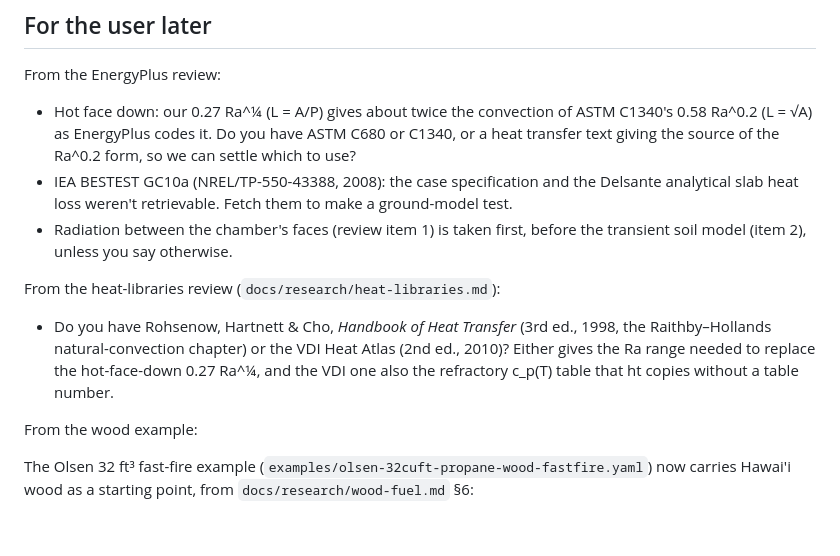
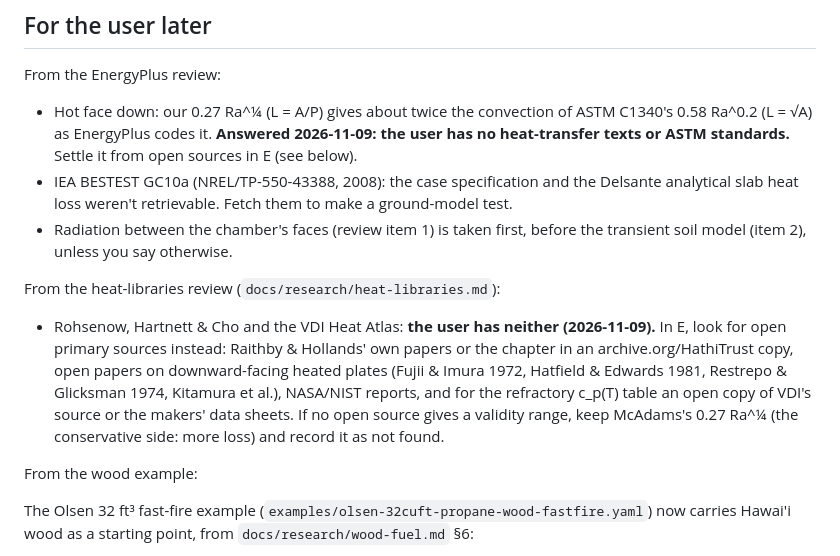
Before and after one commit to AaronFilson/kilndesigner, a Markdown page: docs/planning/11-09-26.md, the part around the change. GitHub-like rendering; blank space fills up the shorter version.

Commit message:
The plan: no heat-transfer texts on hand; settle hot face down from open sources
Co-Authored-By: Claude Opus 5.5 <noreply@anthropic.com>

```diff
--- a/docs/planning/11-09-26.md
+++ b/docs/planning/11-09-26.md
@@ -152,8 +152,8 @@ a transient soil model after Kiva; the hot-face-down correlation; a property-upd
 From the EnergyPlus review:
 
 - Hot face down: our 0.27 Ra^¼ (L = A/P) gives about twice the convection of ASTM C1340's
-  0.58 Ra^0.2 (L = √A) as EnergyPlus codes it. Do you have ASTM C680 or C1340, or a heat
-  transfer text giving the source of the Ra^0.2 form, so we can settle which to use?
+  0.58 Ra^0.2 (L = √A) as EnergyPlus codes it. **Answered 2026-11-09: the user has no
+  heat-transfer texts or ASTM standards.** Settle it from open sources in E (see below).
 - IEA BESTEST GC10a (NREL/TP-550-43388, 2008): the case specification and the Delsante
   analytical slab heat loss weren't retrievable. Fetch them to make a ground-model test.
 - Radiation between the chamber's faces (review item 1) is taken first, before the transient
@@ -161,10 +161,13 @@ From the EnergyPlus review:
 
 From the heat-libraries review (`docs/research/heat-libraries.md`):
 
-- Do you have Rohsenow, Hartnett & Cho, *Handbook of Heat Transfer* (3rd ed., 1998, the
-  Raithby–Hollands natural-convection chapter) or the VDI Heat Atlas (2nd ed., 2010)? Either
-  gives the Ra range needed to replace the hot-face-down 0.27 Ra^¼, and the VDI one also the
-  refractory c_p(T) table that ht copies without a table number.
+- Rohsenow, Hartnett & Cho and the VDI Heat Atlas: **the user has neither (2026-11-09).** In E,
+  look for open primary sources instead: Raithby & Hollands' own papers or the chapter in an
+  archive.org/HathiTrust copy, open papers on downward-facing heated plates (Fujii & Imura 1972,
+  Hatfield & Edwards 1981, Restrepo & Glicksman 1974, Kitamura et al.), NASA/NIST reports, and
+  for the refractory c_p(T) table an open copy of VDI's source or the makers' data sheets. If no
+  open source gives a validity range, keep McAdams's 0.27 Ra^¼ (the conservative side: more loss)
+  and record it as not found.
 
 From the wood example:
 
```
